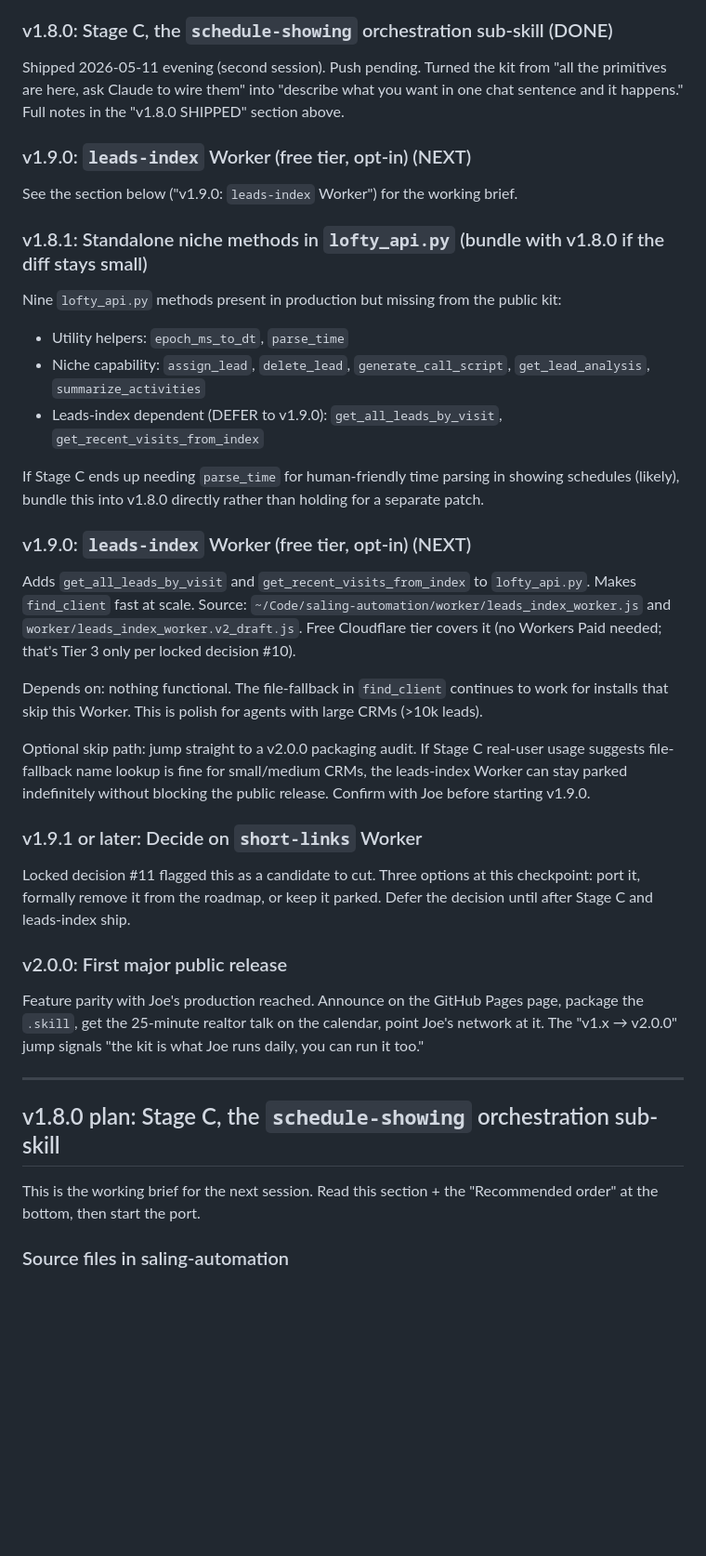
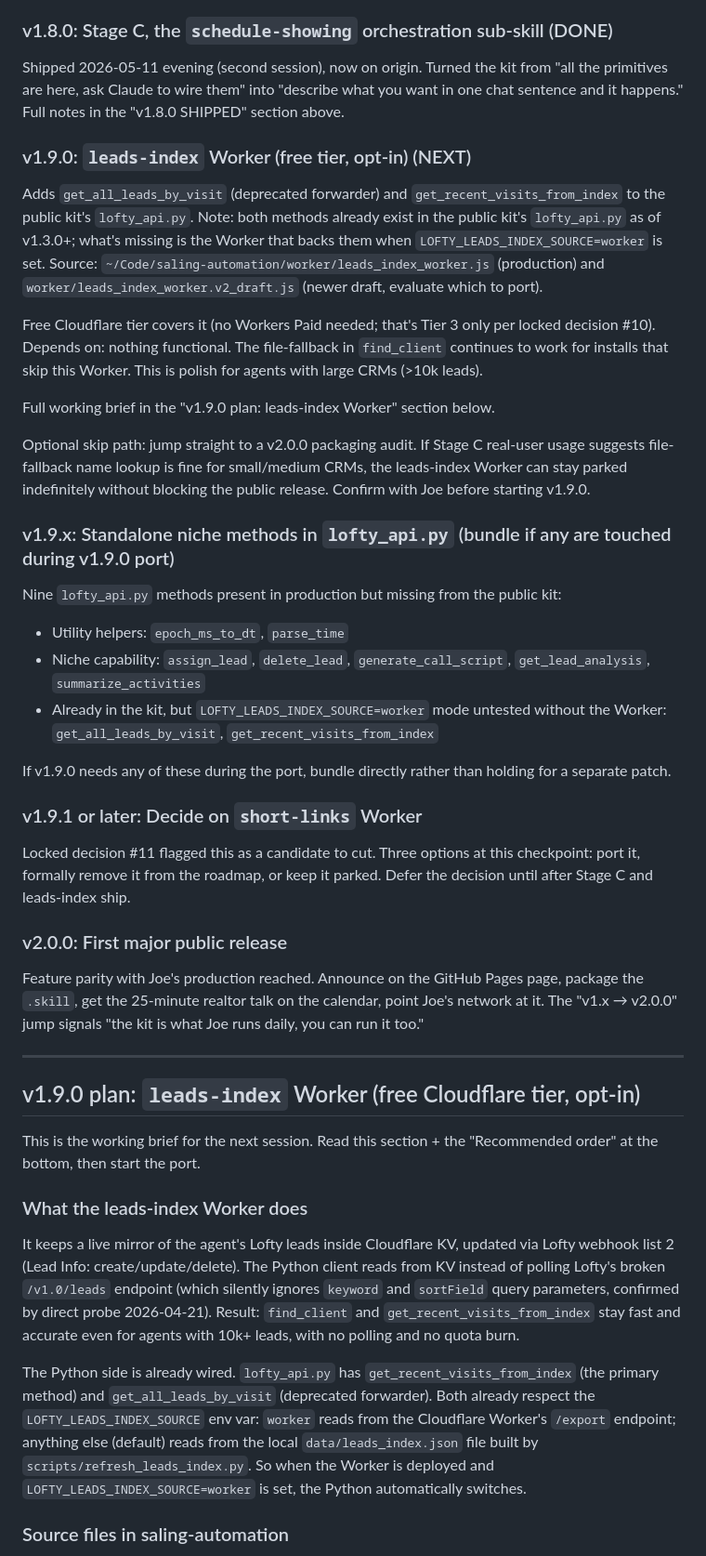
Before and after one commit to Joe-exprlty/lofty-cowork-skill, a Markdown page: HANDOFF.md, the part around one of its changes. Shown at 93% size. GitHub-like rendering; blank space fills up the shorter version.

```diff
--- a/HANDOFF.md
+++ b/HANDOFF.md
@@ -219,28 +219,26 @@ The order below is dependency-respecting and leverage-maximizing. Reasoning, not
 
 ### v1.8.0: Stage C, the `schedule-showing` orchestration sub-skill (DONE)
 
-Shipped 2026-05-11 evening (second session). Push pending. Turned the kit from "all the primitives are here, ask Claude to wire them" into "describe what you want in one chat sentence and it happens." Full notes in the "v1.8.0 SHIPPED" section above.
+Shipped 2026-05-11 evening (second session), now on origin. Turned the kit from "all the primitives are here, ask Claude to wire them" into "describe what you want in one chat sentence and it happens." Full notes in the "v1.8.0 SHIPPED" section above.
 
 ### v1.9.0: `leads-index` Worker (free tier, opt-in) (NEXT)
 
-See the section below ("v1.9.0: `leads-index` Worker") for the working brief.
+Adds `get_all_leads_by_visit` (deprecated forwarder) and `get_recent_visits_from_index` to the public kit's `lofty_api.py`. Note: both methods already exist in the public kit's `lofty_api.py` as of v1.3.0+; what's missing is the Worker that backs them when `LOFTY_LEADS_INDEX_SOURCE=worker` is set. Source: `~/Code/saling-automation/worker/leads_index_worker.js` (production) and `worker/leads_index_worker.v2_draft.js` (newer draft, evaluate which to port).
 
-### v1.8.1: Standalone niche methods in `lofty_api.py` (bundle with v1.8.0 if the diff stays small)
+Free Cloudflare tier covers it (no Workers Paid needed; that's Tier 3 only per locked decision #10). Depends on: nothing functional. The file-fallback in `find_client` continues to work for installs that skip this Worker. This is polish for agents with large CRMs (>10k leads).
+
+Full working brief in the "v1.9.0 plan: leads-index Worker" section below.
+
+Optional skip path: jump straight to a v2.0.0 packaging audit. If Stage C real-user usage suggests file-fallback name lookup is fine for small/medium CRMs, the leads-index Worker can stay parked indefinitely without blocking the public release. Confirm with Joe before starting v1.9.0.
+
+### v1.9.x: Standalone niche methods in `lofty_api.py` (bundle if any are touched during v1.9.0 port)
 
 Nine `lofty_api.py` methods present in production but missing from the public kit:
 - Utility helpers: `epoch_ms_to_dt`, `parse_time`
 - Niche capability: `assign_lead`, `delete_lead`, `generate_call_script`, `get_lead_analysis`, `summarize_activities`
-- Leads-index dependent (DEFER to v1.9.0): `get_all_leads_by_visit`, `get_recent_visits_from_index`
+- Already in the kit, but `LOFTY_LEADS_INDEX_SOURCE=worker` mode untested without the Worker: `get_all_leads_by_visit`, `get_recent_visits_from_index`
 
-If Stage C ends up needing `parse_time` for human-friendly time parsing in showing schedules (likely), bundle this into v1.8.0 directly rather than holding for a separate patch.
-
-### v1.9.0: `leads-index` Worker (free tier, opt-in) (NEXT)
-
-Adds `get_all_leads_by_visit` and `get_recent_visits_from_index` to `lofty_api.py`. Makes `find_client` fast at scale. Source: `~/Code/saling-automation/worker/leads_index_worker.js` and `worker/leads_index_worker.v2_draft.js`. Free Cloudflare tier covers it (no Workers Paid needed; that's Tier 3 only per locked decision #10).
-
-Depends on: nothing functional. The file-fallback in `find_client` continues to work for installs that skip this Worker. This is polish for agents with large CRMs (>10k leads).
-
-Optional skip path: jump straight to a v2.0.0 packaging audit. If Stage C real-user usage suggests file-fallback name lookup is fine for small/medium CRMs, the leads-index Worker can stay parked indefinitely without blocking the public release. Confirm with Joe before starting v1.9.0.
+If v1.9.0 needs any of these during the port, bundle directly rather than holding for a separate patch.
 
 ### v1.9.1 or later: Decide on `short-links` Worker
 
@@ -252,9 +250,15 @@ Feature parity with Joe's production reached. Announce on the GitHub Pages page,
 
 ---
 
-## v1.8.0 plan: Stage C, the `schedule-showing` orchestration sub-skill
+## v1.9.0 plan: `leads-index` Worker (free Cloudflare tier, opt-in)
 
 This is the working brief for the next session. Read this section + the "Recommended order" at the bottom, then start the port.
 
+### What the leads-index Worker does
+
+It keeps a live mirror of the agent's Lofty leads inside Cloudflare KV, updated via Lofty webhook list 2 (Lead Info: create/update/delete). The Python client reads from KV instead of polling Lofty's broken `/v1.0/leads` endpoint (which silently ignores `keyword` and `sortField` query parameters, confirmed by direct probe 2026-04-21). Result: `find_client` and `get_recent_visits_from_index` stay fast and accurate even for agents with 10k+ leads, with no polling and no quota burn.
+
+The Python side is already wired. `lofty_api.py` has `get_recent_visits_from_index` (the primary method) and `get_all_leads_by_visit` (deprecated forwarder). Both already respect the `LOFTY_LEADS_INDEX_SOURCE` env var: `worker` reads from the Cloudflare Worker's `/export` endpoint; anything else (default) reads from the local `data/leads_index.json` file built by `scripts/refresh_leads_index.py`. So when the Worker is deployed and `LOFTY_LEADS_INDEX_SOURCE=worker` is set, the Python automatically switches.
+
 ### Source files in saling-automation
 
```
Also changed, not shown: other parts of HANDOFF.md (+73 -65 lines).
